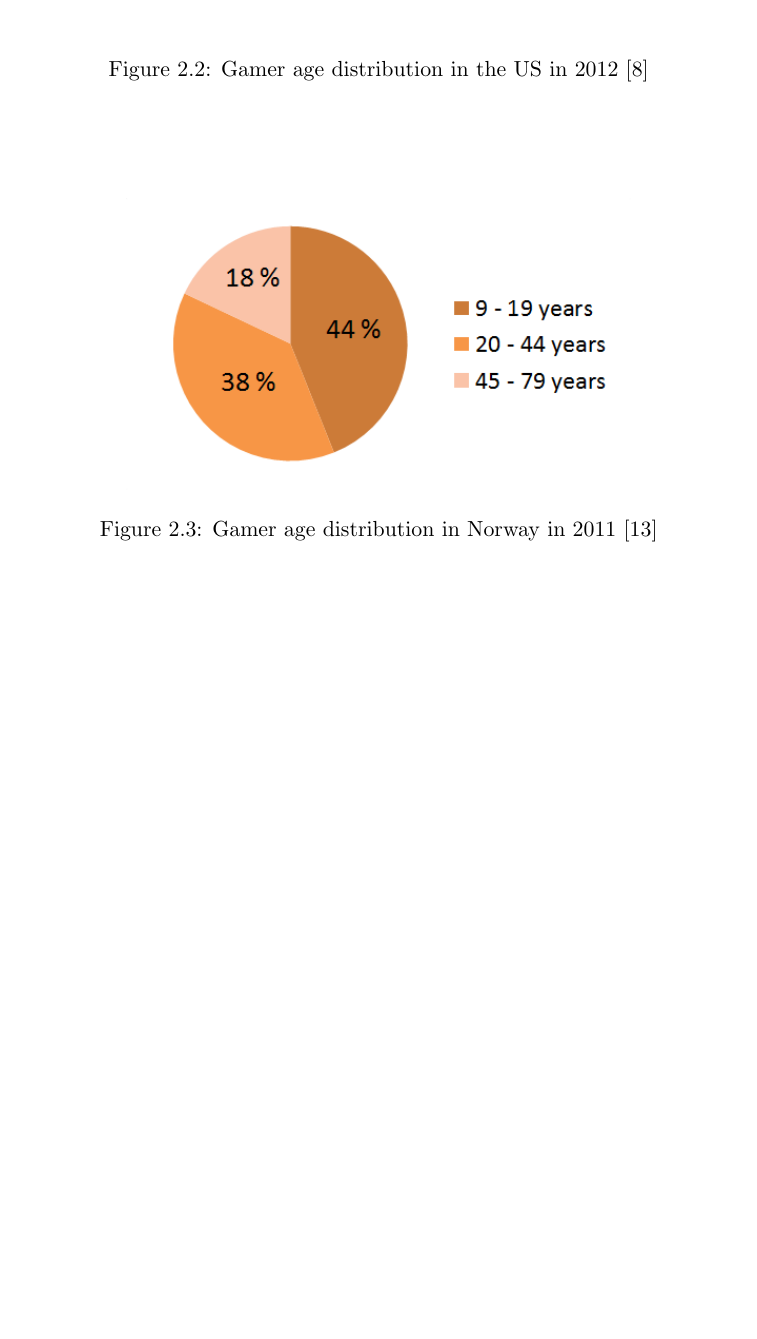
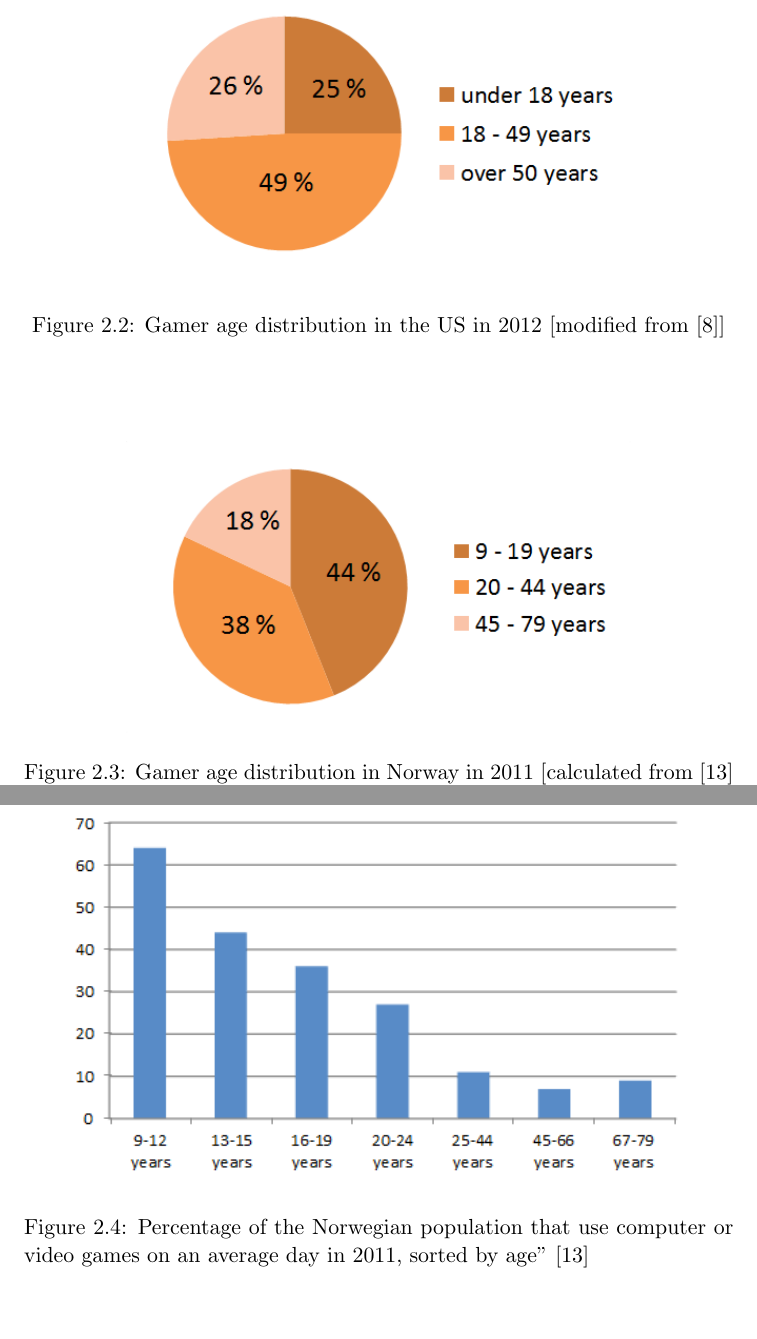
Before and after one commit to mathilwa/Prosjekt2012, a LaTeX thesis (report.tex, which reads background.tex): part of page 13 of 75 before the commit and two parts of pages 13 and 14 of 76 after it, the two joined at a grey line, cut so that both start at the same text, the shorter picture padded with empty space. Compiled offline with pdfLaTeX.

Commit message:
Added figure in latex

```diff
--- a/background.tex
+++ b/background.tex
@@ -22,7 +22,7 @@ A maybe surprising fact about the gaming statistics in the US is that as much as
 \label{fig:GamersUS}
 \begin{center}
 \includegraphics[scale=0.7]{gamersus}
-\caption[Gamer age distribution, the US, 2012]{Gamer age distribution in the US in 2012 \cite{statistics2012}}
+\caption[Gamer age distribution, the US, 2012]{Gamer age distribution in the US in 2012 [modified from \cite{statistics2012}]}
 \end{center}
 \end{figure}
 
@@ -30,7 +30,15 @@ A maybe surprising fact about the gaming statistics in the US is that as much as
 \label{fig:GamersNorway}
 \begin{center}
 \includegraphics[scale=0.7]{gamersnorway}
-\caption[Gamer age distribution, Norway, 2011]{Gamer age distribution in Norway in 2011 \cite{ssb2011}}
+\caption[Gamer age distribution, Norway, 2011]{Gamer age distribution in Norway in 2011 [calculated from \cite{ssb2011} \cite{folketall2012}]}
+\end{center}
+\end{figure}
+
+\begin{figure}
+\label{fig:GameStatisticsNorway}
+\begin{center}
+\includegraphics[scale=0.9]{gamestatisticsnorway}
+\caption[Use of computer or video games, Norway, 2011]{Percentage of the Norwegian population that use computer or video games on an average day in 2011, sorted by age" \cite{ssb2011}}
 \end{center}
 \end{figure}
 
```
Also changed, not shown: bib.bib (+7 -0 lines), report.pdf, 6 other files.
